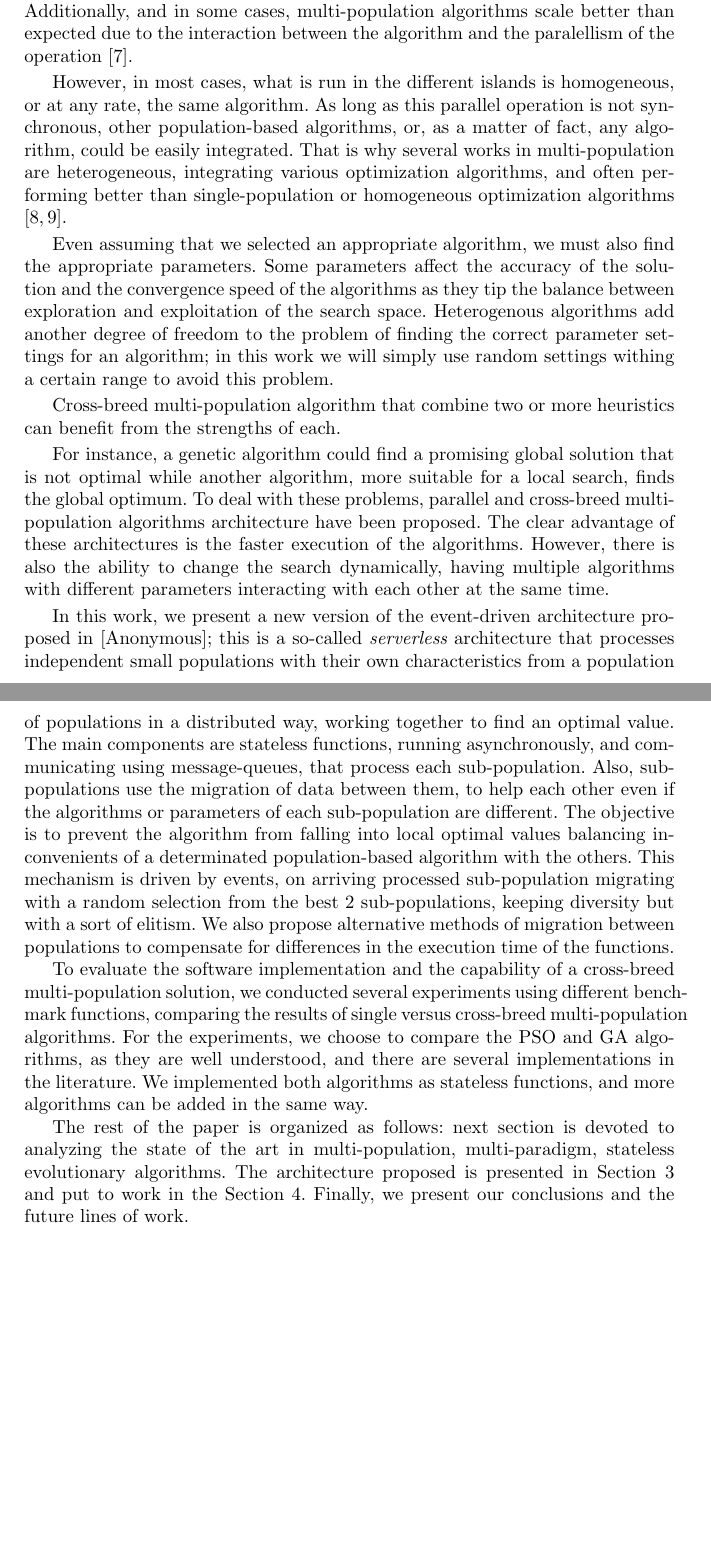
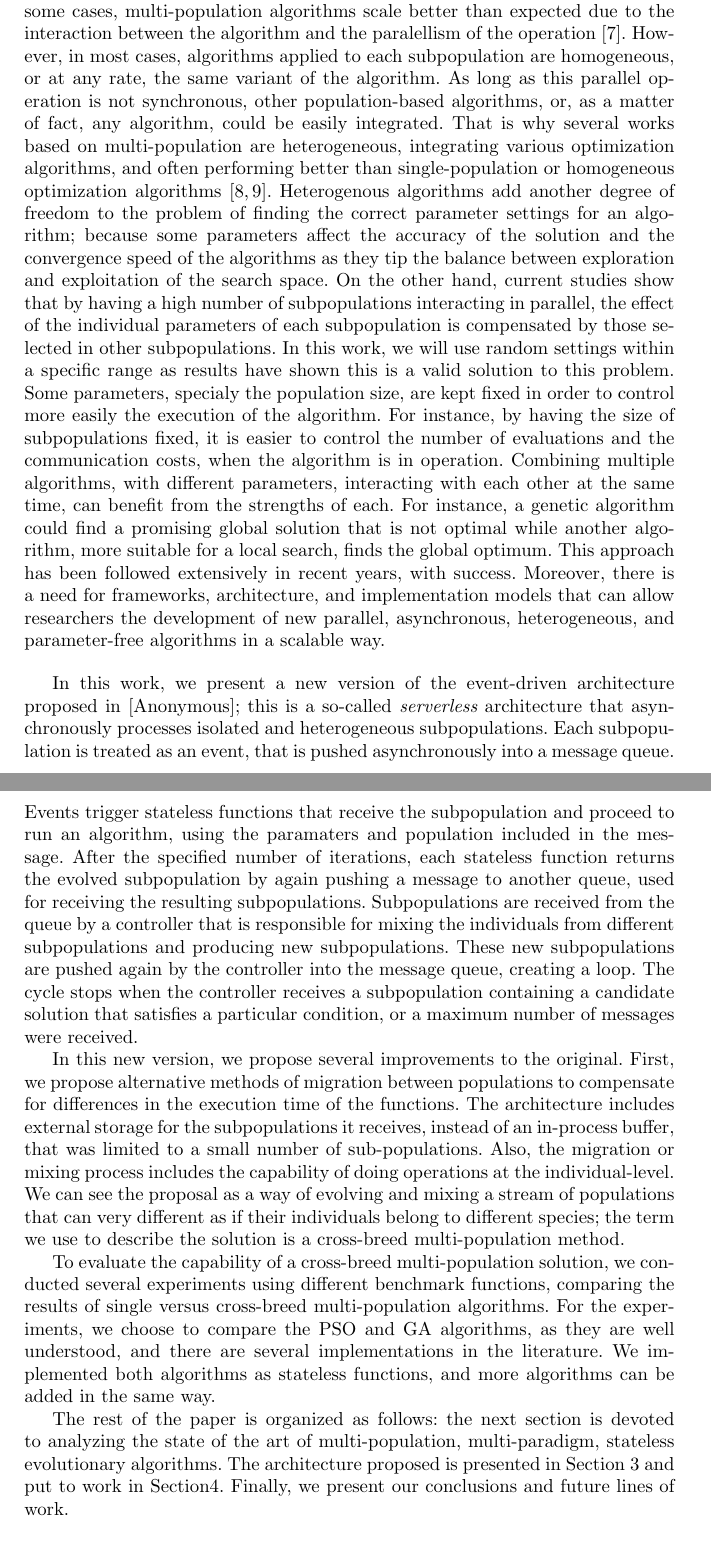
Before and after one commit to Erickvami/article-distributed-parallel, a LaTeX thesis (cross-breed.tex): two parts of pages 2 and 3 of 12 before the commit and two parts of pages 2 and 3 of 13 after it, joined at a grey line, cut so that both start at the same text, the shorter picture padded with empty space. Compiled offline with pdfLaTeX.

Commit message:
Intro edited to address #13

```diff
--- a/cross-breed.tex
+++ b/cross-breed.tex
@@ -123,54 +118,49 @@ problem than bigger populations. However, it gives them the added advantage of
 parallel operation. Additionally, and in some cases, multi-population algorithms
 scale better than expected due to the interaction between the algorithm and the
 paralellism of the operation \cite{ALBA20027}.
-
-However, in most cases, what is run in the different islands is
-homogeneous, or at any rate, the same algorithm.
-As long as this parallel operation is not synchronous,
-other population-based algorithms, or, as a matter of
-fact, any algorithm, could be easily integrated. That is why
-several works in multi-population are heterogeneous, integrating
-various optimization algorithms, and often performing better than
-single-population or homogeneous optimization algorithms
-\cite{wu2016differential,nseef2016adaptive}.
 % Connect with the idea of heterogeneous populations
+However, in most cases, algorithms applied to each subpopulation are
+homogeneous, or at any rate, the same variant of the algorithm. As long as this
+parallel operation is not synchronous, other population-based algorithms, or, as
+a matter of fact, any algorithm, could be easily integrated. That is why several
+works based on multi-population are heterogeneous, integrating various
+optimization algorithms, and often performing better than single-population or
+homogeneous optimization algorithms \cite{wu2016differential,nseef2016adaptive}.
 % Explan the proposed method of mixing many algorithms through population streams
-
-Even assuming that we selected an appropriate algorithm, we must also find the
-appropriate parameters. Some parameters affect the accuracy of the solution and
-the convergence speed of the algorithms as they tip the balance between exploration
-and exploitation of the search space. Heterogenous algorithms add
-another degree of freedom to the problem of finding the correct
-parameter settings for an algorithm; in this work we will simply use
-random settings withing a certain range to avoid this problem.
+Heterogenous algorithms add another degree of freedom to the problem of finding
+the correct parameter settings for an algorithm; because some parameters affect
+the accuracy of the solution and the convergence speed of the algorithms as they
+tip the balance between exploration and exploitation of the search space. On the
+other hand, current studies show that by having a high number of subpopulations
+interacting in parallel, the effect of the individual parameters of each
+subpopulation is compensated by those selected in other subpopulations. In this
+work, we will use random settings within a specific range as results have shown
+this is a valid solution to this problem.
 % Two things here
 % * Add references to former work
 % * Explain why some parameters, like the population size, are not
 % generated randomly too - JJ
+Some parameters, specialy the population size, are
+kept fixed in order to control more easily the execution of the algorithm. For
+instance, by having the size of subpopulations fixed, it is easier to control
+the number of evaluations and the communication costs, when the algorithm is in
+operation.
+% 2. State clearly from the beginning, and in a positive way (that is,
+% don't use the reasoning: this sucks, so we need something better)
+% what is your intention: use a parallel architecture for combined,
+% parameter-free-algorithms.
+Combining multiple algorithms, with different parameters, interacting with each
+other at the same time, can benefit from the strengths of each. For instance, a
+genetic algorithm could find a promising global solution that is not optimal
+while another algorithm, more suitable for a local search, finds the global
+optimum. This approach has been followed extensively in recent years, with
+success. Moreover, there is a need for frameworks, architecture, and
+implementation models that can allow researchers the development of new
+parallel, asynchronous, heterogeneous, and parameter-free algorithms in a scalable way.
 
+%To deal with these problems, parallel and cross-breed multi-population
+%algorithms architecture has been proposed.
 
-% This belongs to a separate paragrahp
-Cross-breed multi-population algorithm that combine two or more
-heuristics can benefit from the strengths of each. % You need to
-                                % define what you mean by hybrid
-                                % algorithm. Actually, this algorithms
-                                % is not hybrid, but a combination of
-                                % several algorithms. - JJ
-
-For instance, a genetic
-algorithm could find a promising global solution that is not optimal while another algorithm, more
-suitable for a local search, finds the global optimum. To deal with these problems,
-parallel and cross-breed multi-population algorithms architecture have been proposed. % Parallel
-                                % architectures were proposed mainly
-                                % for speed. You really need to
-                                % qualify this - JJ
-The clear advantage of
-these architectures is the faster execution of the algorithms. However, there is
-also the ability to change the search dynamically, % You can do that
-                                % in sequential architectures too - JJ
-having multiple algorithms
-with different parameters interacting with each other at the same
-time. % Now you're arriving somewhere. But you need to:
 % 1. Add more references. Most claims must have a reference to support it.
 % 2. State clearly from the beginning, and in a positive way (that is,
 % don't use the reasoning: this sucks, so we need something better)
@@ -178,51 +168,53 @@ time. % Now you're arriving somewhere. But you need to:
 % parameter-free-algorithms.
 % 3.
 
+% a paragraph that binds that previous paragraph to our work in this paper.
+%Why is this related to what we presented above? - JJ
 
-% a paragraph that binds that previous paragraph to our work in this paper. Why is this related to what we presented above? - JJ
-In this work, we present a new version of the event-driven architecture
-proposed in [Anonymous]; this is a so-called {\em serverless}
-architecture that
-processes independent small populations with their own characteristics % small? fragments? Aren't they independent populations?
-from a population of populations in a distributed way, working together to find an optimal value. % Please rephrase. You mention "population" 3 times in a single sentence - JJ
-The main components % of what? - JJ
-are stateless functions,
-running asynchronously, % They always do - JJ
-and communicating using message-queues, that process each
-sub-population. % Maybe previous to this a small introduction about cloud-native applications - JJ
-Also, sub-populations use the migration of data % What kind of data? - JJ
-between them, to
-help each other even if the algorithms or parameters of each sub-population are
-different. The objective is to prevent the algorithm from falling into local optimal
-values balancing inconvenients of a determinated population-based algorithm with the others. % Please check grammar, but also say which problems it balances - JJ
-This mechanism is driven by events, on arriving processed sub-population migrating with a random selection
-from the best 2 sub-populations, keeping diversity but with a sort of elitism.
-% But simple parallel evolutionary algorithms can also do the same
-% thing. You don't need to use two algorithms at the same time - JJ
+In this work, we present a new version of the event-driven architecture proposed
+in [Anonymous]; this is a so-called {\em serverless} architecture that
+asynchronously processes isolated and heterogeneous subpopulations. Each
+subpopulation is treated as an event, that is pushed asynchronously into a
+message queue. Events trigger stateless functions that receive the subpopulation
+and proceed to run an algorithm, using the paramaters and population included in
+the message. After the specified number of iterations, each stateless function
+returns the evolved subpopulation by again pushing a message to another queue,
+used for receiving the resulting subpopulations. Subpopulations are received
+from the queue by a controller that is responsible for mixing the individuals
+from different subpopulations and producing new subpopulations. These new
+subpopulations are pushed again by the controller into the message queue,
+creating a loop. The cycle stops when the controller receives a subpopulation
+containing a candidate solution that satisfies a particular condition, or a
+maximum number of messages were received.
+
+In this new version, we propose several improvements to the original. First, we
+propose alternative methods of migration between populations to compensate for
+differences in the execution time of the functions. The architecture includes
+external storage for the subpopulations it receives, instead of an in-process
+buffer, that was limited to a small number of sub-populations. Also, the
+migration or mixing process includes the capability of doing operations at the
+individual-level.
+We can see the proposal as a way of evolving and mixing a
+stream of populations that can very different as if their individuals belong to
+different species; the term we use to describe the solution is a cross-breed
+multi-population method.
+
 % This new
 % implementation uses JavaScript for the full stack, and it is designed to be
 % executed locally or in a cloud environment. The implementation includes a
 % web-based application to execute and monitor experiments
 % interactively. % implementation detail, best left for the conclusions
                % - JJ
-We also
-propose alternative methods of migration between populations to compensate for
-differences in the execution time of the functions. % This is probably
+%We also
+%propose alternative methods of migration between populations to compensate for
+%differences in the execution time of the functions. % This is probably
                                 % one of the main points of the
                                 % paper. Should be enphasized more
                                 % - JJ
 
-
-%This document shows what are serverless functions and their spot into the world
-%of software architecture, describing its features and advantages of its
-%implementation compared with others. Once that the concept of Serverless is
-%understood
-% I think this can be explained briefly in the state of the art - Mario
-
 %%%%% BEGIN (needs work)
 
-To evaluate the software implementation and the capability of a
-cross-breed multi-population solution,
+To evaluate the capability of a cross-breed multi-population solution,
 we conducted several experiments using different benchmark functions, comparing the
 results of single versus cross-breed multi-population algorithms. For the experiments, we choose to
 compare the PSO and GA algorithms, as they are well understood, and there are
@@ -238,12 +230,11 @@ stateless functions, and more algorithms can be added in the same way.
 %% what is presented in each section?
 %% Check other papers to get the idea - Mario
 
-The rest of the paper is organized as follows: next section is devoted
-to analyzing the state of the art in multi-population, multi-paradigm,
+The rest of the paper is organized as follows: the next section is devoted
+to analyzing the state of the art of multi-population, multi-paradigm,
 stateless evolutionary algorithms. The architecture proposed is
-presented in Section \ref{sec:architecture} and put to work in the
-Section \ref{sec:exp}. Finally, we present our conclusions and the
-future lines of work.
+presented in Section \ref{sec:architecture} and put to work in Section\ref{sec:exp}.
+Finally, we present our conclusions and future lines of work.
 
 \section{State of the Art}
 
```
Also changed, not shown: cross-breed.tex (49 more changed lines).
